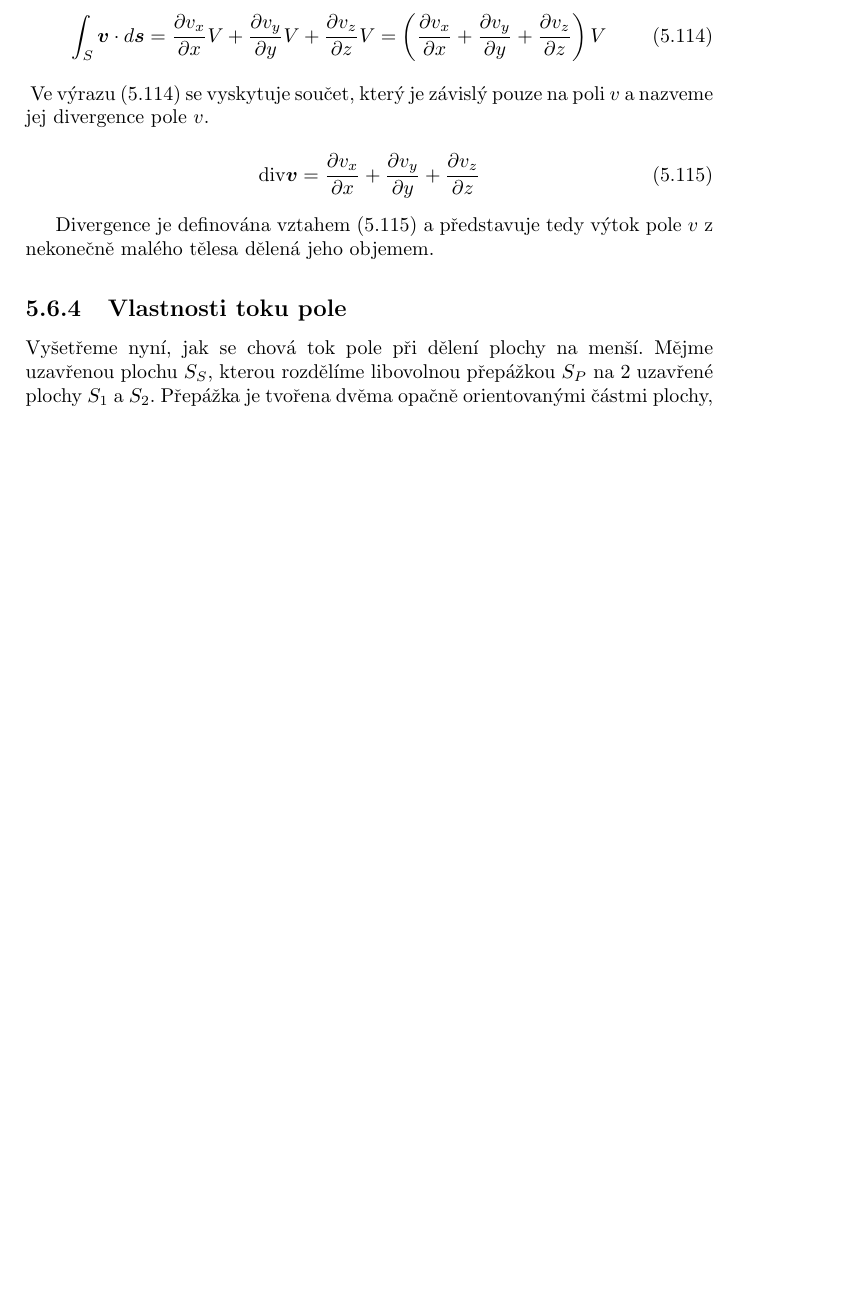
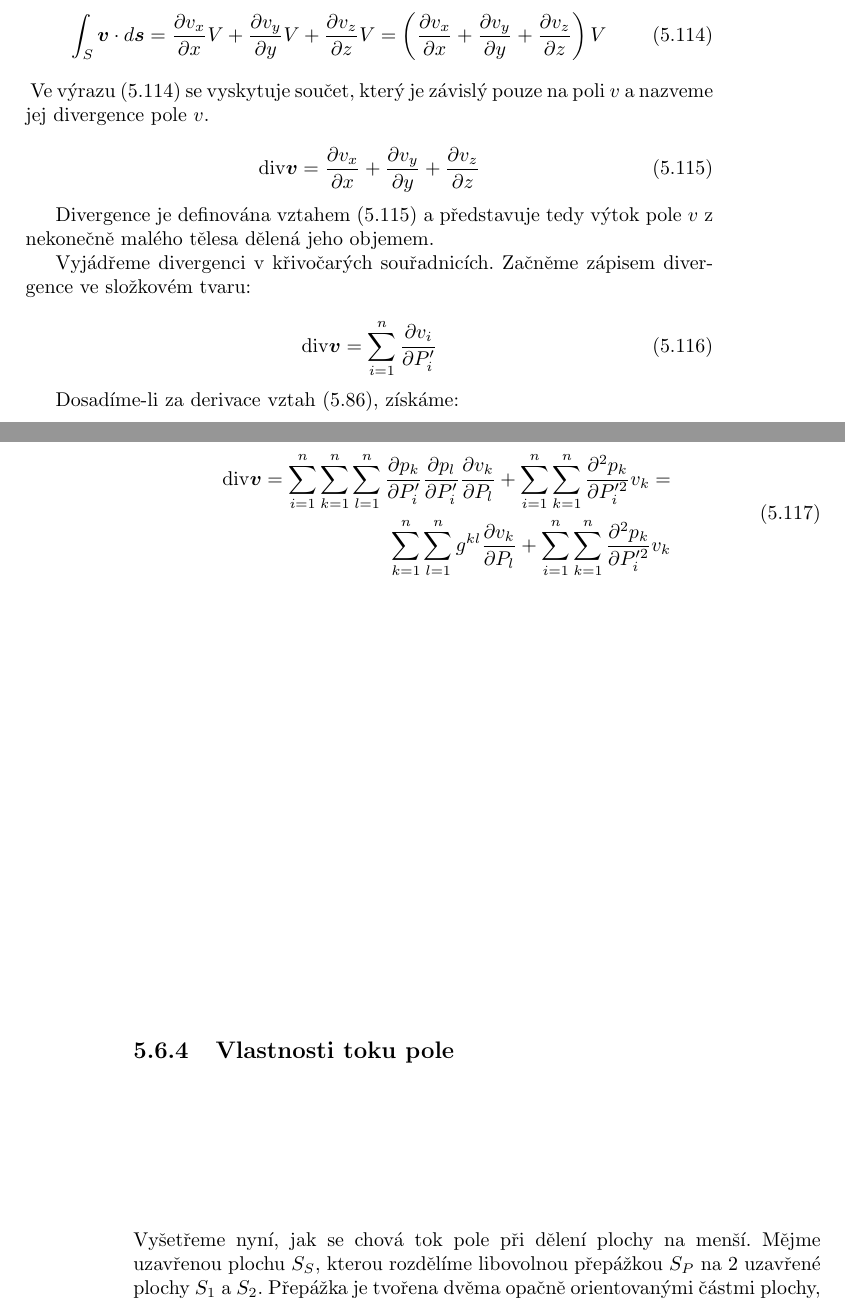
Before and after one commit to LezakPetr/poisson, a LaTeX thesis (poisson.tex, which reads ch_popis_velicin_v_prostoru.tex): part of page 45 of 79 before the commit and two parts of pages 45 and 46 of 79 after it, the two joined at a grey line, cut so that both start at the same text, the shorter picture padded with empty space. Compiled offline with pdfLaTeX.

Commit message:
Divergence v krivocarych souradnicich

```diff
--- a/ch_popis_velicin_v_prostoru.tex
+++ b/ch_popis_velicin_v_prostoru.tex
@@ -1552,6 +1553,21 @@ Ve výrazu \eqref{eq:divergence_3} se vyskytuje součet, který je závislý pou
 \end{equation}
 
 Divergence je definována vztahem \eqref{eq:divergence_definice} a představuje tedy výtok pole \(v\) z nekonečně malého tělesa dělená jeho objemem.
+
+Vyjádřeme divergenci v~křivočarých souřadnicích. Začněme zápisem divergence ve složkovém tvaru:
+
+\begin{equation}
+\diverg \vect{v} = \sum_{i=1}^n \frac{\partial v_i}{\partial P'_i}
+\end{equation}
+
+Dosadíme-li za derivace vztah \eqref{eq:derivace_vektoru}, získáme:
+
+\begin{equation}
+\begin{split}
+\diverg \vect{v} = \sum_{i=1}^n \sum_{k=1}^n \sum_{l=1}^n \frac{\partial p_k}{\partial P'_i} \frac{\partial p_l}{\partial P'_i} \frac{\partial v_k}{\partial P_l} + \sum_{i=1}^n \sum_{k=1}^n \frac{\partial^2 p_k}{\partial P'^2_i} v_k = \\
+\sum_{k=1}^n \sum_{l=1}^n g^{kl} \frac{\partial v_k}{\partial P_l} + \sum_{i=1}^n \sum_{k=1}^n \frac{\partial^2 p_k}{\partial P'^2_i} v_k
+\end{split}
+\end{equation}
 
 \subsection{Vlastnosti toku pole}
 
```
Also changed, not shown: ch_popis_velicin_v_prostoru.tex (1 more changed lines).
